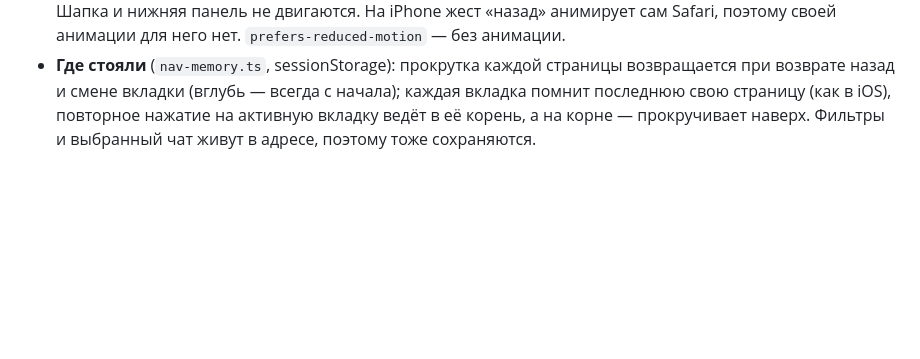
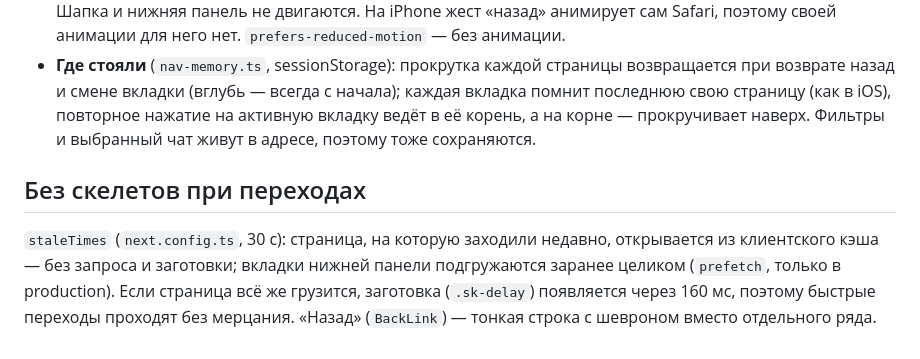
Before and after one commit to sanjuniperodee/MyBook, a Markdown page: docs/features/pwa-mobile.md, the part around the change. Drawn GitHub-style; blank space fills up the shorter version.

Commit message:
Доки: переходы без скелетов
Co-Authored-By: Claude Sonnet 5.5 <noreply@anthropic.com>
Claude-Session: https://claude.ai/code/session_01XnEUuRaoUmdM7wUPryJUv7

```diff
--- a/docs/features/pwa-mobile.md
+++ b/docs/features/pwa-mobile.md
@@ -41,3 +41,10 @@
 - **Где стояли** (`nav-memory.ts`, sessionStorage): прокрутка каждой страницы возвращается при возврате назад и смене вкладки
   (вглубь — всегда с начала); каждая вкладка помнит последнюю свою страницу (как в iOS), повторное нажатие на активную вкладку
   ведёт в её корень, а на корне — прокручивает наверх. Фильтры и выбранный чат живут в адресе, поэтому тоже сохраняются.
+
+## Без скелетов при переходах
+
+`staleTimes` (`next.config.ts`, 30 с): страница, на которую заходили недавно, открывается из клиентского кэша — без запроса и
+заготовки; вкладки нижней панели подгружаются заранее целиком (`prefetch`, только в production). Если страница всё же
+грузится, заготовка (`.sk-delay`) появляется через 160 мс, поэтому быстрые переходы проходят без мерцания. «Назад»
+(`BackLink`) — тонкая строка с шевроном вместо отдельного ряда.
```
